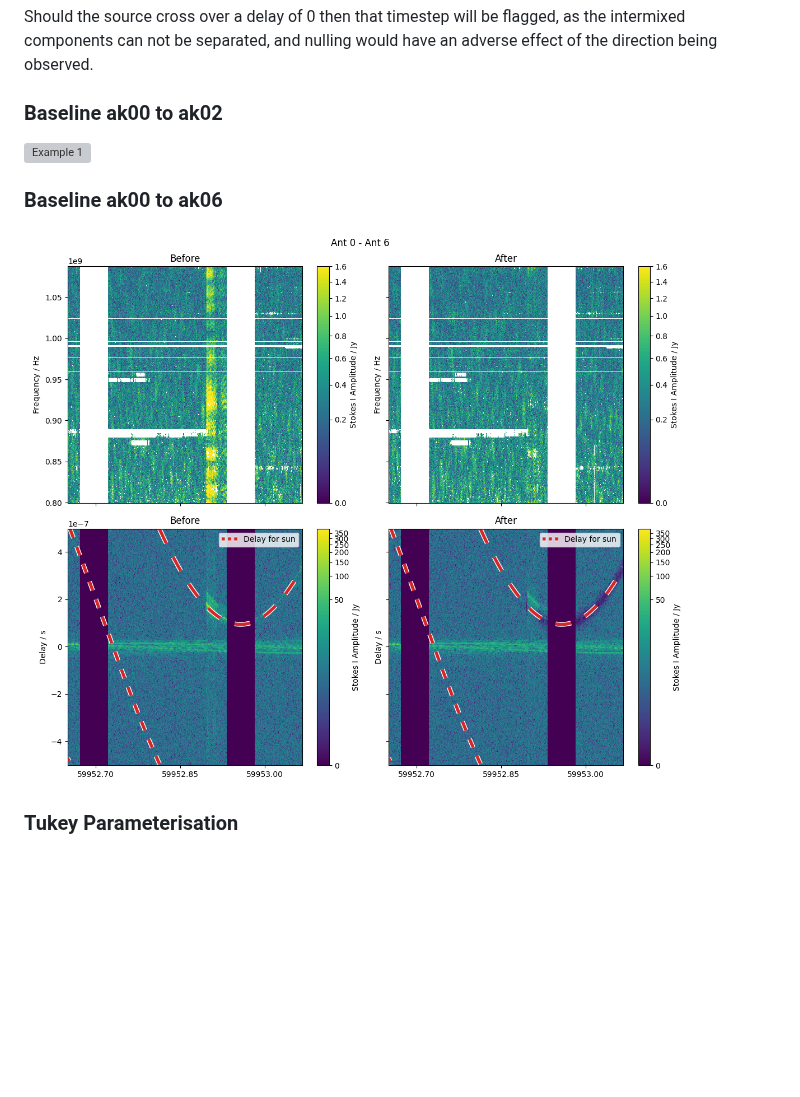
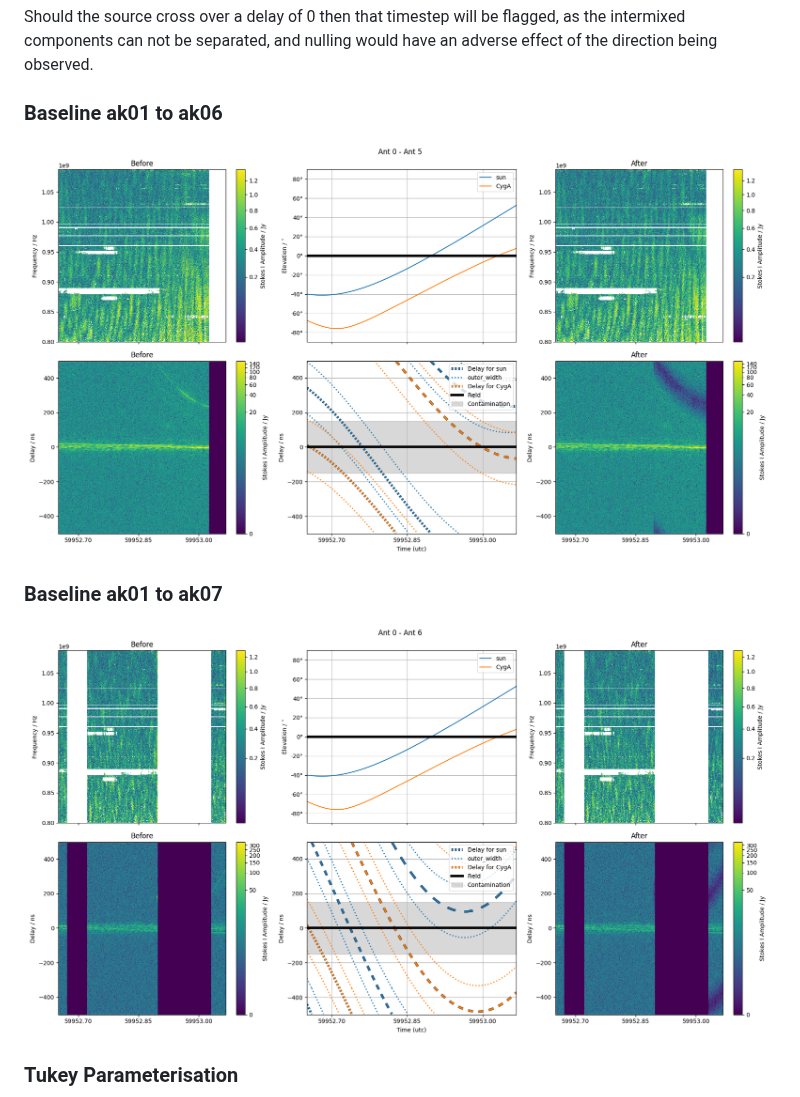
Before and after one commit to flint-crew/jolly-roger, a Markdown page: docs/nulling.md, the part around the change. Rendered like a GitHub page; pictures changed too: docs/images/baseline_data_0_5_multi_comparison.png (added), docs/images/baseline_data_0_6_comparison.png (deleted), docs/images/baseline_data_0_6_multi_comparison.png (added); blank space fills up the shorter version; grey boxes are pictures that could not be loaded.

Commit message:
New docs (#49)
Co-authored-by: Alec Thomson <alec.thomson@skao.int>

```diff
--- a/docs/nulling.md
+++ b/docs/nulling.md
@@ -13,11 +13,11 @@ The red dashed lines in the lower panel represents the delay of the Sun as deriv
 
 Should the source cross over a delay of 0 then that timestep will be flagged, as the intermixed components can not be separated, and nulling would have an adverse effect of the direction being observed.
 
-### Baseline ak00 to ak02
-![Example 1](images/baseline_data_0_2_comparison.png)
+### Baseline ak01 to ak06
+![Example 1](images/baseline_data_0_5_multi_comparison.png)
 
-### Baseline ak00 to ak06
-![Example 1](images/baseline_data_0_6_comparison.png)
+### Baseline ak01 to ak07
+![Example 1](images/baseline_data_0_6_multi_comparison.png)
 
 ### Tukey Parameterisation
 ![Tukey Parameterisation](images/example_tukey.png)
```
Also changed, not shown: 1 other file.
